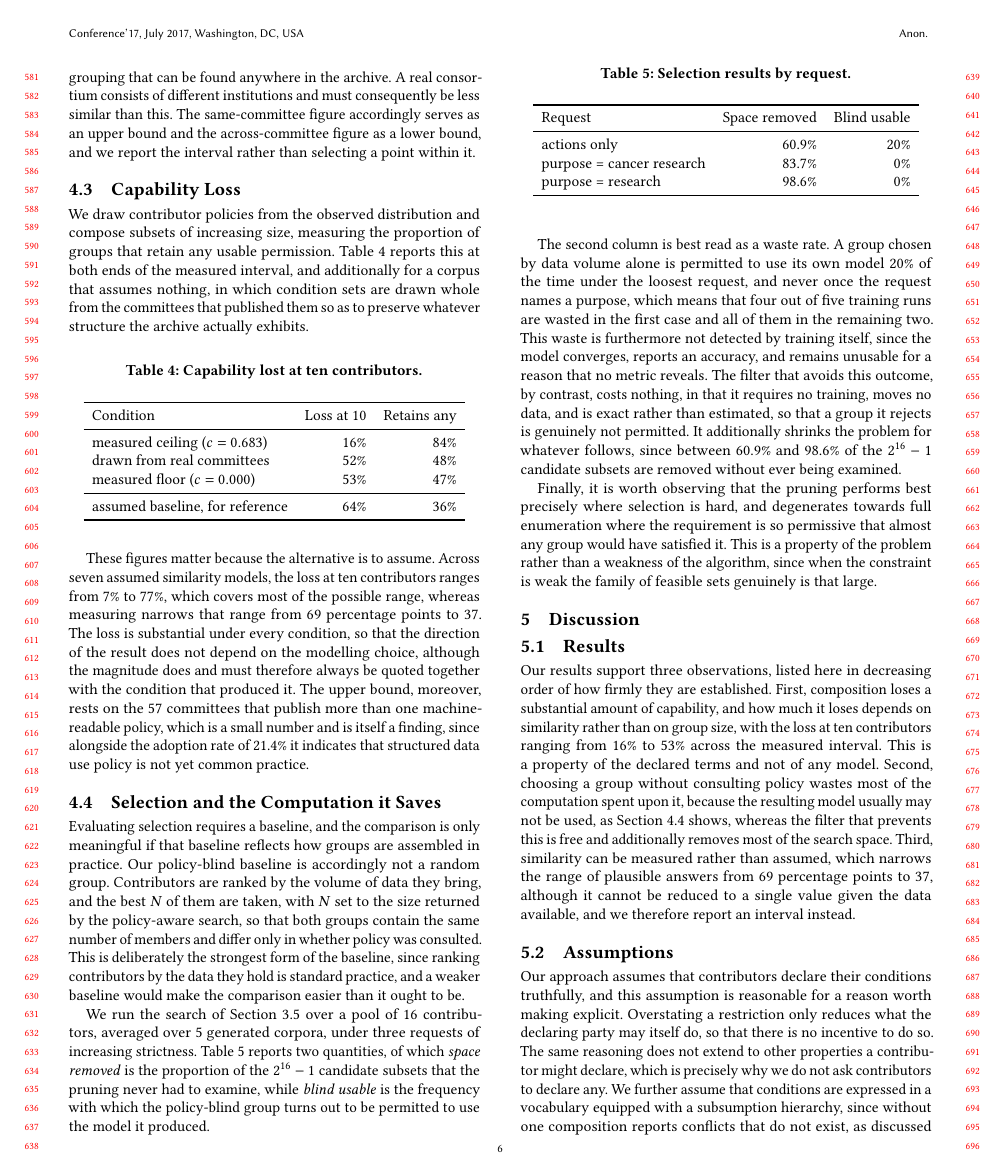
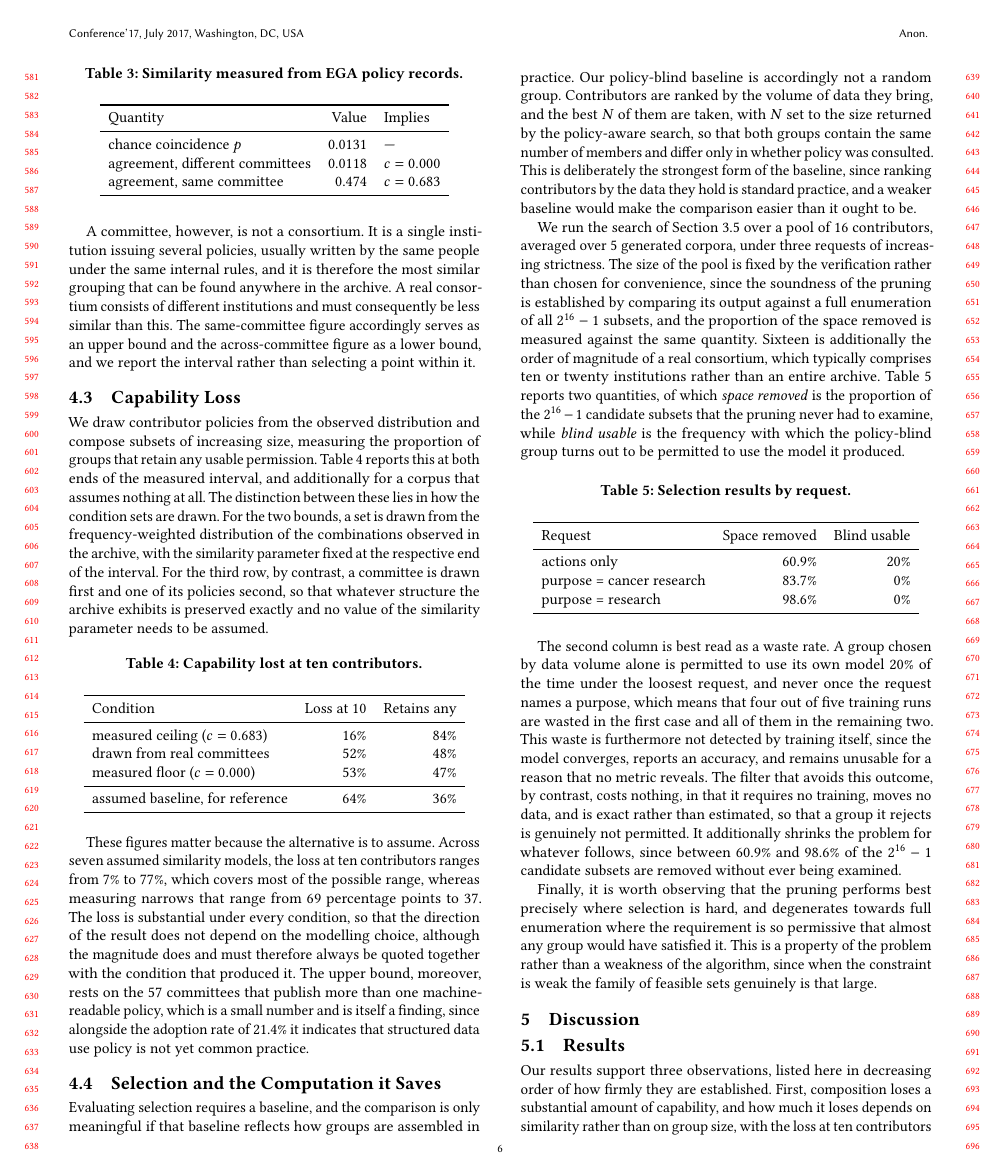
Before and after one commit to SINTEF-9012/odrl-fl, a LaTeX paper (paper/sac2027_v2.tex): page 6 of 8. Compiled offline with pdfLaTeX.

Commit message:
Explain how the EGA corpus relates to the evaluation pool
The paper reported 4817 policy records, 1031 annotated policies and 899
committees, and then evaluated selection over a pool of 16 contributors without
ever explaining how the two relate. A reader was left to assume either that the
16 were an arbitrary subset of the archive or that a dataset is a contributor,
and neither is the case.

Three clarifications, none of which changes a number.

Section 4.1 now states what these records correspond to in our model. The archive
distinguishes datasets, which are collections of records, policies, which state
conditions and govern one or more datasets, and committees, which issue policies
on behalf of institutions. A contributor is an institution declaring a single
policy, so the closest object is a policy together with its committee rather than
a dataset. The section also states that the evaluation pools are not subsets of
the archive but draws from the distribution of condition sets the records
exhibit, which is why different seeds yield different pools.

Section 4.4 now explains the pool size instead of merely asserting it. Sixteen is
fixed by the verification rather than chosen for convenience, since the soundness
of the pruning is established by comparison against a full enumeration of all
2^16 - 1 subsets and the proportion of space removed is measured against the same
quantity. It is also the order of magnitude of a real consortium.

Section 4.3 now names the two samplers, which the paper had been conflating. The
two bounds draw a condition set from the frequency-weighted distribution of
observed combinations with the similarity parameter fixed at the respective end
of the interval, whereas the third row draws a committee first and one of its
policies second. That difference is what makes the third row assume nothing, a
property the paper previously claimed without explaining the mechanism.

Verified that the set of numeric literals is identical before and after.
Body text grows from 6286 to 6570 words, which matters for the page budget and
still has to be checked on a compile.

Co-Authored-By: Claude Opus 5 <noreply@anthropic.com>

```diff
--- a/paper/sac2027_v2.tex
+++ b/paper/sac2027_v2.tex
@@ -624,9 +637,14 @@ report the interval rather than selecting a point within it.
 We draw contributor policies from the observed distribution and compose subsets of
 increasing size, measuring the proportion of groups that retain any usable
 permission. Table~\ref{tab:erosion} reports this at both ends of the measured
-interval, and additionally for a corpus that assumes nothing, in which condition
-sets are drawn whole from the committees that published them so as to preserve
-whatever structure the archive actually exhibits.
+interval, and additionally for a corpus that assumes nothing at all. The
+distinction between these lies in how the condition sets are drawn. For the two
+bounds, a set is drawn from the frequency-weighted distribution of the
+combinations observed in the archive, with the similarity parameter fixed at the
+respective end of the interval. For the third row, by contrast, a committee is
+drawn first and one of its policies second, so that whatever structure the
+archive exhibits is preserved exactly and no value of the similarity parameter
+needs to be assumed.
 
 \begin{table}[h]
 \caption{Capability lost at ten contributors.}
@@ -670,6 +688,12 @@ than it ought to be.
 
 We run the search of Section~\ref{sec:selection} over a pool of 16 contributors,
 averaged over 5 generated corpora, under three requests of increasing strictness.
+The size of the pool is fixed by the verification rather than chosen for
+convenience, since the soundness of the pruning is established by comparing its
+output against a full enumeration of all $2^{16}-1$ subsets, and the proportion
+of the space removed is measured against the same quantity. Sixteen is
+additionally the order of magnitude of a real consortium, which typically
+comprises ten or twenty institutions rather than an entire archive.
 Table~\ref{tab:selection} reports two quantities, of which \emph{space removed}
 is the proportion of the $2^{16}-1$ candidate subsets that the pruning never had
 to examine, while \emph{blind usable} is the frequency with which the
```
Also changed, not shown: paper/sac2027_v2.tex (13 more changed lines).
